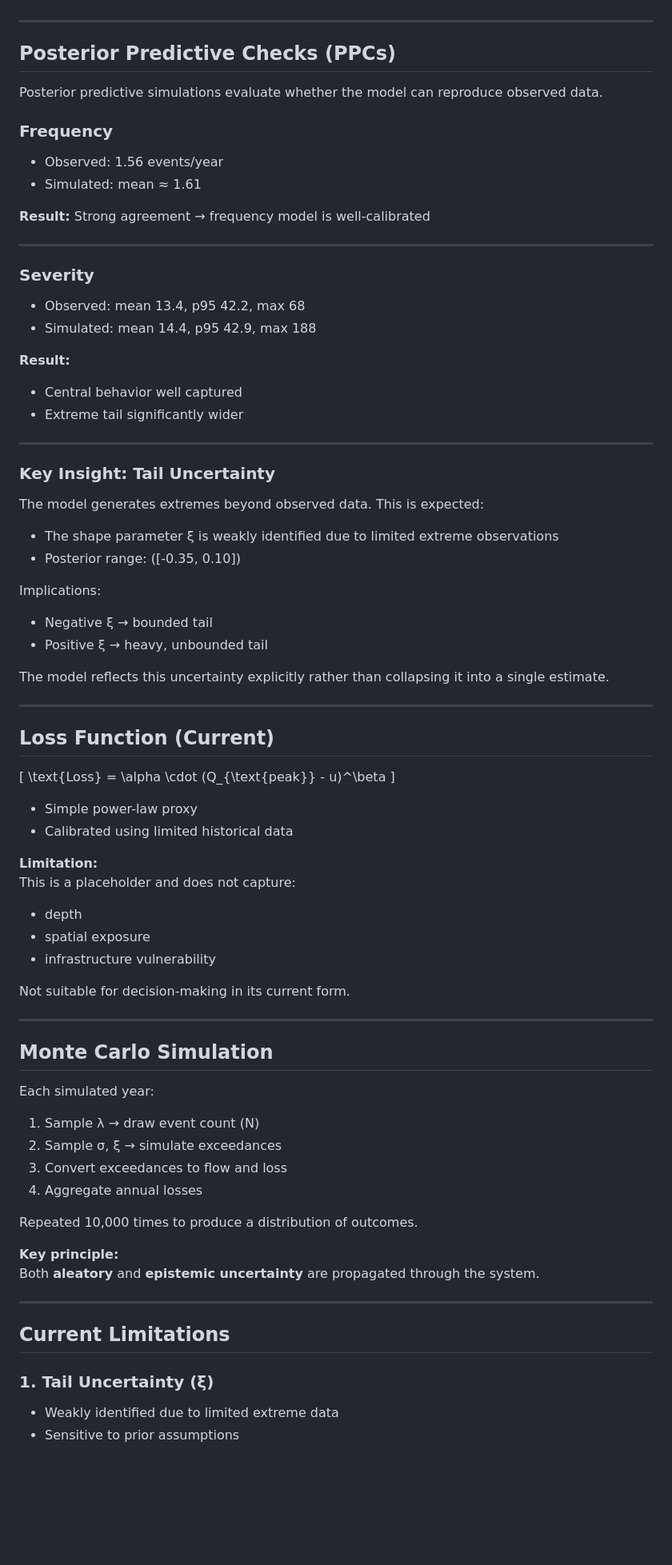
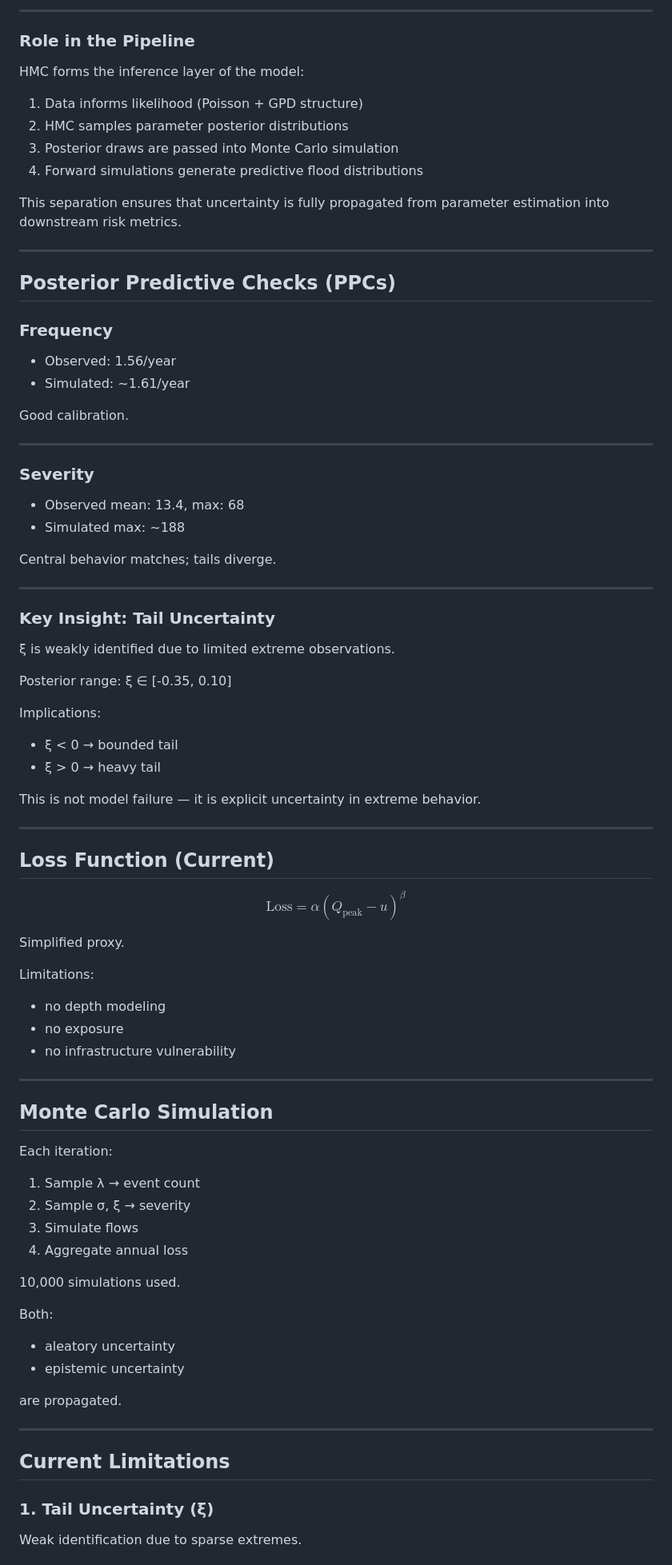
Before and after one commit to dylanthackeray/toronto_flood_cat_model, a Markdown page: METHODOLOGY.md, the part around one of its changes. Shown at 80% size. Rendered like a GitHub page; blank space fills up the shorter version.

```diff
--- a/METHODOLOGY.md
+++ b/METHODOLOGY.md
@@ -147,80 +193,86 @@ Motivation:
+---
+
+### Role in the Pipeline
+
+HMC forms the inference layer of the model:
+
+1. Data informs likelihood (Poisson + GPD structure)
+2. HMC samples parameter posterior distributions
+3. Posterior draws are passed into Monte Carlo simulation
+4. Forward simulations generate predictive flood distributions
+
+This separation ensures that uncertainty is fully propagated from parameter estimation into downstream risk metrics.
 
 ---
 
 ## Posterior Predictive Checks (PPCs)
 
-Posterior predictive simulations evaluate whether the model can reproduce observed data.
+### Frequency
+- Observed: 1.56/year
+- Simulated: ~1.61/year
 
-### Frequency
-- Observed: 1.56 events/year
-- Simulated: mean ≈ 1.61
-
-**Result:** Strong agreement → frequency model is well-calibrated
+Good calibration.
 
 ---
 
 ### Severity
-- Observed: mean 13.4, p95 42.2, max 68
-- Simulated: mean 14.4, p95 42.9, max 188
+- Observed mean: 13.4, max: 68
+- Simulated max: ~188
 
-**Result:**
-- Central behavior well captured
-- Extreme tail significantly wider
+Central behavior matches; tails diverge.
 
 ---
 
 ### Key Insight: Tail Uncertainty
 
-The model generates extremes beyond observed data. This is expected:
+ξ is weakly identified due to limited extreme observations.
 
-- The shape parameter ξ is weakly identified due to limited extreme observations
-- Posterior range: \([-0.35, 0.10]\)
+Posterior range:
+ξ ∈ [-0.35, 0.10]
 
 Implications:
-- Negative ξ → bounded tail
-- Positive ξ → heavy, unbounded tail
+- ξ < 0 → bounded tail
+- ξ > 0 → heavy tail
 
-The model reflects this uncertainty explicitly rather than collapsing it into a single estimate.
+This is not model failure — it is explicit uncertainty in extreme behavior.
 
 ---
 
 ## Loss Function (Current)
 
-\[
-\text{Loss} = \alpha \cdot (Q_{\text{peak}} - u)^\beta
-\]
+$$
+\text{Loss} = \alpha (Q_{\text{peak}} - u)^\beta
+$$
 
-- Simple power-law proxy
-- Calibrated using limited historical data
+Simplified proxy.
 
-**Limitation:**
-This is a placeholder and does not capture:
-- depth
-- spatial exposure
-- infrastructure vulnerability
-
-Not suitable for decision-making in its current form.
+Limitations:
+- no depth modeling
+- no exposure
+- no infrastructure vulnerability
 
 ---
 
 ## Monte Carlo Simulation
 
-Each simulated year:
-1. Sample λ → draw event count \(N\)
-2. Sample σ, ξ → simulate exceedances
-3. Convert exceedances to flow and loss
-4. Aggregate annual losses
+Each iteration:
+1. Sample λ → event count
+2. Sample σ, ξ → severity
+3. Simulate flows
+4. Aggregate annual loss
 
-Repeated 10,000 times to produce a distribution of outcomes.
+10,000 simulations used.
 
-**Key principle:**
-Both **aleatory** and **epistemic uncertainty** are propagated through the system.
+Both:
+- aleatory uncertainty
+- epistemic uncertainty
+
+are propagated.
 
 ---
 
 ## Current Limitations
 
 ### 1. Tail Uncertainty (ξ)
-- Weakly identified due to limited extreme data
-- Sensitive to prior assumptions
+Weak identification due to sparse extremes.
 
```
Also changed, not shown: other parts of METHODOLOGY.md (+111 -100 lines).
